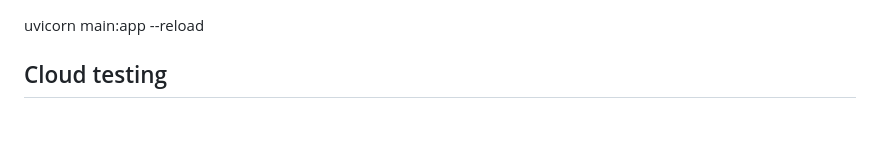
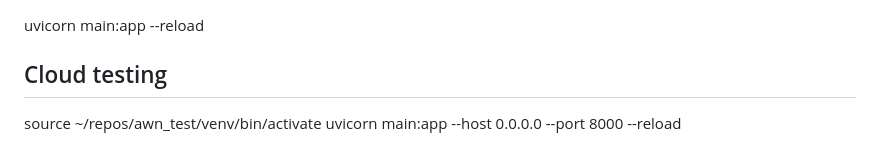
Before and after one commit to feng39244/awn_test, a Markdown page: README.md, the part around the change. Rendered like a GitHub page; blank space fills up the shorter version.

Commit message:
udpate README

```diff
--- a/README.md
+++ b/README.md
@@ -192,4 +192,5 @@ For production deployment, make sure to:
 uvicorn main:app --reload
 
 ## Cloud testing
+source ~/repos/awn_test/venv/bin/activate
 uvicorn main:app --host 0.0.0.0 --port 8000 --reload
```
